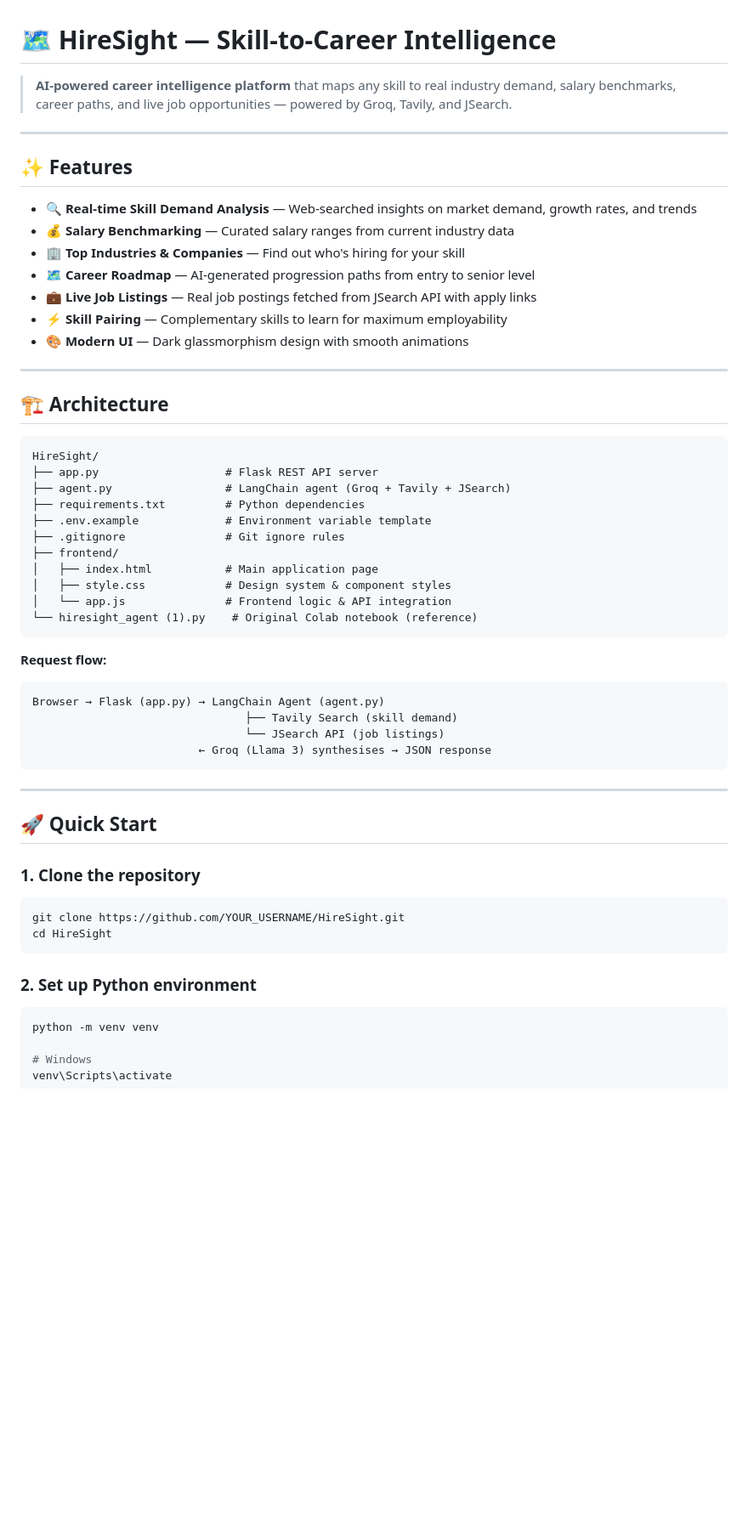
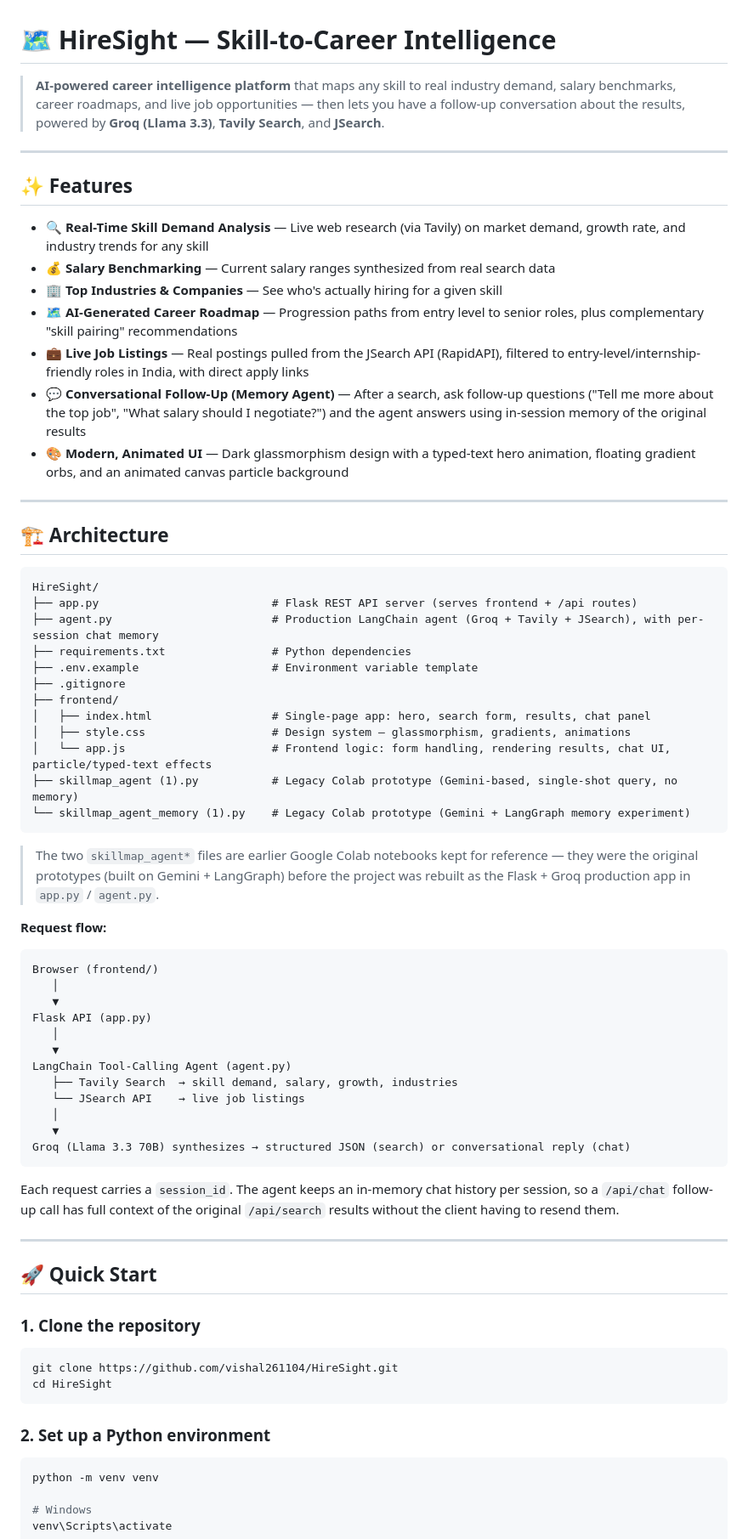
Before and after one commit to vishal261104/HireSight, a Markdown page: README.md, the part around one of its changes. Shown at 85% size. Drawn GitHub-style; blank space fills up the shorter version.

Commit message:
Revise README for clarity and detail
Updated README to enhance feature descriptions, clarify architecture, and improve setup instructions.

````diff
--- a/README.md
+++ b/README.md
@@ -1,18 +1,18 @@
 # 🗺️ HireSight — Skill-to-Career Intelligence
 
-> **AI-powered career intelligence platform** that maps any skill to real industry demand, salary benchmarks, career paths, and live job opportunities — powered by Groq, Tavily, and JSearch.
+> **AI-powered career intelligence platform** that maps any skill to real industry demand, salary benchmarks, career roadmaps, and live job opportunities — then lets you have a follow-up conversation about the results, powered by **Groq (Llama 3.3)**, **Tavily Search**, and **JSearch**.
 
 ---
 
 ## ✨ Features
 
-- 🔍 **Real-time Skill Demand Analysis** — Web-searched insights on market demand, growth rates, and trends
-- 💰 **Salary Benchmarking** — Curated salary ranges from current industry data
-- 🏢 **Top Industries & Companies** — Find out who's hiring for your skill
-- 🗺️ **Career Roadmap** — AI-generated progression paths from entry to senior level
-- 💼 **Live Job Listings** — Real job postings fetched from JSearch API with apply links
-- ⚡ **Skill Pairing** — Complementary skills to learn for maximum employability
-- 🎨 **Modern UI** — Dark glassmorphism design with smooth animations
+- 🔍 **Real-Time Skill Demand Analysis** — Live web research (via Tavily) on market demand, growth rate, and industry trends for any skill
+- 💰 **Salary Benchmarking** — Current salary ranges synthesized from real search data
+- 🏢 **Top Industries & Companies** — See who's actually hiring for a given skill
+- 🗺️ **AI-Generated Career Roadmap** — Progression paths from entry level to senior roles, plus complementary "skill pairing" recommendations
+- 💼 **Live Job Listings** — Real postings pulled from the JSearch API (RapidAPI), filtered to entry-level/internship-friendly roles in India, with direct apply links
+- 💬 **Conversational Follow-Up (Memory Agent)** — After a search, ask follow-up questions ("Tell me more about the top job", "What salary should I negotiate?") and the agent answers using in-session memory of the original results
+- 🎨 **Modern, Animated UI** — Dark glassmorphism design with a typed-text hero animation, floating gradient orbs, and an animated canvas particle background
 
 ---
 
@@ -20,37 +20,53 @@
 
 ```
 HireSight/
-├── app.py                   # Flask REST API server
-├── agent.py                 # LangChain agent (Groq + Tavily + JSearch)
-├── requirements.txt         # Python dependencies
-├── .env.example             # Environment variable template
-├── .gitignore               # Git ignore rules
+├── app.py                          # Flask REST API server (serves frontend + /api routes)
+├── agent.py                        # Production LangChain agent (Groq + Tavily + JSearch), with per-session chat memory
+├── requirements.txt                # Python dependencies
+├── .env.example                    # Environment variable template
+├── .gitignore
 ├── frontend/
-│   ├── index.html           # Main application page
-│   ├── style.css            # Design system & component styles
-│   └── app.js               # Frontend logic & API integration
-└── hiresight_agent (1).py    # Original Colab notebook (reference)
+│   ├── index.html                  # Single-page app: hero, search form, results, chat panel
+│   ├── style.css                   # Design system — glassmorphism, gradients, animations
+│   └── app.js                      # Frontend logic: form handling, rendering results, chat UI, particle/typed-text effects
+├── skillmap_agent (1).py           # Legacy Colab prototype (Gemini-based, single-shot query, no memory)
+└── skillmap_agent_memory (1).py    # Legacy Colab prototype (Gemini + LangGraph memory experiment)
 ```
 
+> The two `skillmap_agent*` files are earlier Google Colab notebooks kept for reference — they were the original prototypes (built on Gemini + LangGraph) before the project was rebuilt as the Flask + Groq production app in `app.py` / `agent.py`.
+
 **Request flow:**
+
 ```
-Browser → Flask (app.py) → LangChain Agent (agent.py)
-                                ├── Tavily Search (skill demand)
-                                └── JSearch API (job listings)
-                         ← Groq (Llama 3) synthesises → JSON response
+Browser (frontend/)
+   │
+   ▼
+Flask API (app.py)
+   │
+   ▼
+LangChain Tool-Calling Agent (agent.py)
+   ├── Tavily Search  → skill demand, salary, growth, industries
+   └── JSearch API    → live job listings
+   │
+   ▼
+Groq (Llama 3.3 70B) synthesizes → structured JSON (search) or conversational reply (chat)
 ```
+
+Each request carries a `session_id`. The agent keeps an in-memory chat history per session, so a `/api/chat` follow-up call has full context of the original `/api/search` results without the client having to resend them.
 
 ---
 
 ## 🚀 Quick Start
 
 ### 1. Clone the repository
+
 ```bash
-git clone https://github.com/YOUR_USERNAME/HireSight.git
+git clone https://github.com/vishal261104/HireSight.git
 cd HireSight
 ```
 
-### 2. Set up Python environment
+### 2. Set up a Python environment
+
 ```bash
 python -m venv venv
 
````
Also changed, not shown: other parts of README.md (+73 -26 lines).
